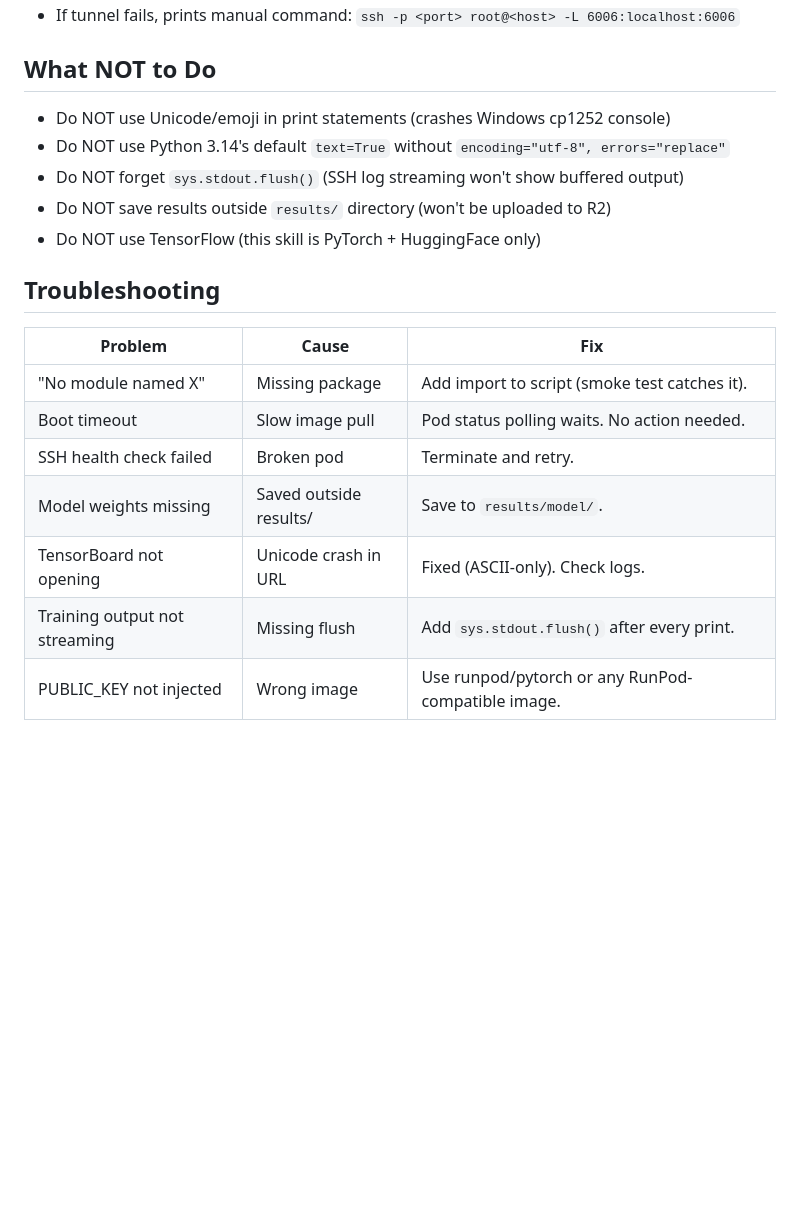
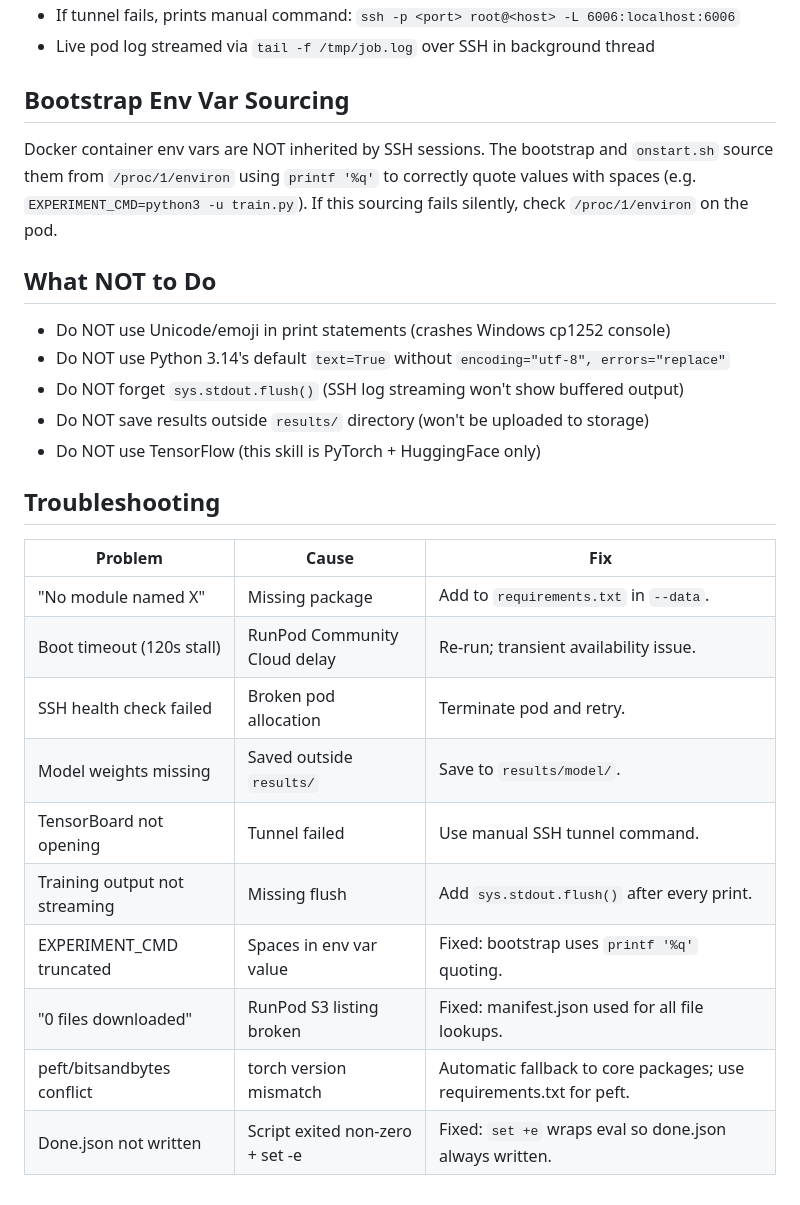
Before and after one commit to ApartsinProjects/claude-skills, a Markdown page: gpu2runpod/CLAUDE.md, the part around one of its changes. GitHub-like rendering; blank space fills up the shorter version.

```diff
--- a/gpu2runpod/CLAUDE.md
+++ b/gpu2runpod/CLAUDE.md
@@ -135,21 +154,32 @@ under a different name on the pod. Example:
 - If tunnel fails, prints manual command: `ssh -p <port> root@<host> -L 6006:localhost:6006`
+- Live pod log streamed via `tail -f /tmp/job.log` over SSH in background thread
+
+## Bootstrap Env Var Sourcing
+
+Docker container env vars are NOT inherited by SSH sessions. The bootstrap and
+`onstart.sh` source them from `/proc/1/environ` using `printf '%q'` to correctly
+quote values with spaces (e.g. `EXPERIMENT_CMD=python3 -u train.py`). If this
+sourcing fails silently, check `/proc/1/environ` on the pod.
 
 ## What NOT to Do
 
 - Do NOT use Unicode/emoji in print statements (crashes Windows cp1252 console)
 - Do NOT use Python 3.14's default `text=True` without `encoding="utf-8", errors="replace"`
 - Do NOT forget `sys.stdout.flush()` (SSH log streaming won't show buffered output)
-- Do NOT save results outside `results/` directory (won't be uploaded to R2)
+- Do NOT save results outside `results/` directory (won't be uploaded to storage)
 - Do NOT use TensorFlow (this skill is PyTorch + HuggingFace only)
 
 ## Troubleshooting
 
 | Problem | Cause | Fix |
 |---------|-------|-----|
-| "No module named X" | Missing package | Add import to script (smoke test catches it). |
-| Boot timeout | Slow image pull | Pod status polling waits. No action needed. |
-| SSH health check failed | Broken pod | Terminate and retry. |
-| Model weights missing | Saved outside results/ | Save to `results/model/`. |
-| TensorBoard not opening | Unicode crash in URL | Fixed (ASCII-only). Check logs. |
+| "No module named X" | Missing package | Add to `requirements.txt` in `--data`. |
+| Boot timeout (120s stall) | RunPod Community Cloud delay | Re-run; transient availability issue. |
+| SSH health check failed | Broken pod allocation | Terminate pod and retry. |
+| Model weights missing | Saved outside `results/` | Save to `results/model/`. |
+| TensorBoard not opening | Tunnel failed | Use manual SSH tunnel command. |
 | Training output not streaming | Missing flush | Add `sys.stdout.flush()` after every print. |
-| PUBLIC_KEY not injected | Wrong image | Use runpod/pytorch or any RunPod-compatible image. |
+| EXPERIMENT_CMD truncated | Spaces in env var value | Fixed: bootstrap uses `printf '%q'` quoting. |
+| "0 files downloaded" | RunPod S3 listing broken | Fixed: manifest.json used for all file lookups. |
+| peft/bitsandbytes conflict | torch version mismatch | Automatic fallback to core packages; use requirements.txt for peft. |
+| Done.json not written | Script exited non-zero + set -e | Fixed: `set +e` wraps eval so done.json always written. |
```
Also changed, not shown: other parts of gpu2runpod/CLAUDE.md (+49 -30 lines), gpu2runpod/SKILL.md (+16 -13 lines).
